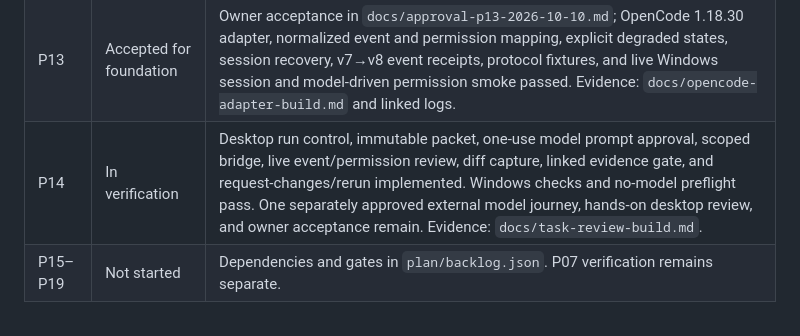
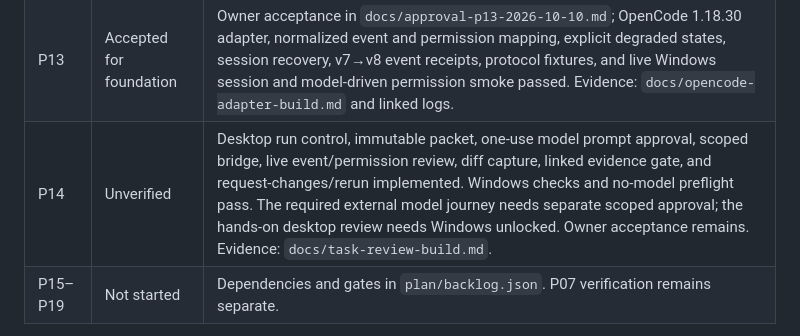
Before and after one commit to sivartydrup/project-pipeline, a Markdown page: plan/progress.md, the part around the change. GitHub-like rendering.

Commit message:
Mark P14 live journey unverified pending scoped approval

```diff
--- a/plan/progress.md
+++ b/plan/progress.md
@@ -18,7 +18,7 @@ Updated 10 October 2026. Task acceptance follows `plan/backlog.json`; an impleme
 | P11 | Accepted for foundation | Owner acceptance in `docs/approval-p11-2026-10-09.md`; scoped CLI and loopback API, transactional token/replay/revision/audit checks, complete command surface, v5→v6 migration, contract and security tests passed. Evidence: `docs/agent-bridge.md` and linked logs. |
 | P12 | Accepted for foundation | Owner acceptance in `docs/approval-p12-2026-10-09.md`; scheduler preflight, managed Git worktrees, run state machine, exact scoped policy requests, owner inbox actions, and startup recovery. Windows state, recovery, denial, migration, and workspace checks passed. Evidence: `docs/scheduler-build.md` and linked logs. |
 | P13 | Accepted for foundation | Owner acceptance in `docs/approval-p13-2026-10-10.md`; OpenCode 1.18.30 adapter, normalized event and permission mapping, explicit degraded states, session recovery, v7→v8 event receipts, protocol fixtures, and live Windows session and model-driven permission smoke passed. Evidence: `docs/opencode-adapter-build.md` and linked logs. |
-| P14 | In verification | Desktop run control, immutable packet, one-use model prompt approval, scoped bridge, live event/permission review, diff capture, linked evidence gate, and request-changes/rerun implemented. Windows checks and no-model preflight pass. One separately approved external model journey, hands-on desktop review, and owner acceptance remain. Evidence: `docs/task-review-build.md`. |
+| P14 | Unverified | Desktop run control, immutable packet, one-use model prompt approval, scoped bridge, live event/permission review, diff capture, linked evidence gate, and request-changes/rerun implemented. Windows checks and no-model preflight pass. The required external model journey needs separate scoped approval; the hands-on desktop review needs Windows unlocked. Owner acceptance remains. Evidence: `docs/task-review-build.md`. |
 | P15–P19 | Not started | Dependencies and gates in `plan/backlog.json`. P07 verification remains separate. |
 
 The MacBook Pro M1 Max is not yet available. Native macOS checks remain release requirements and do not block Windows foundation work.
```
Also changed, not shown: docs/task-review-build.md (+1 -1 lines).
